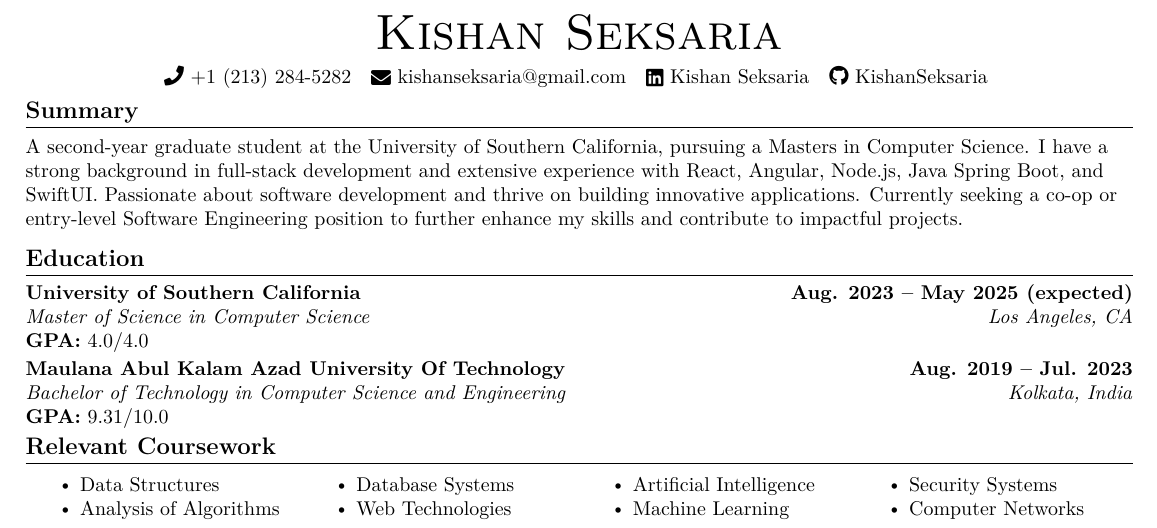
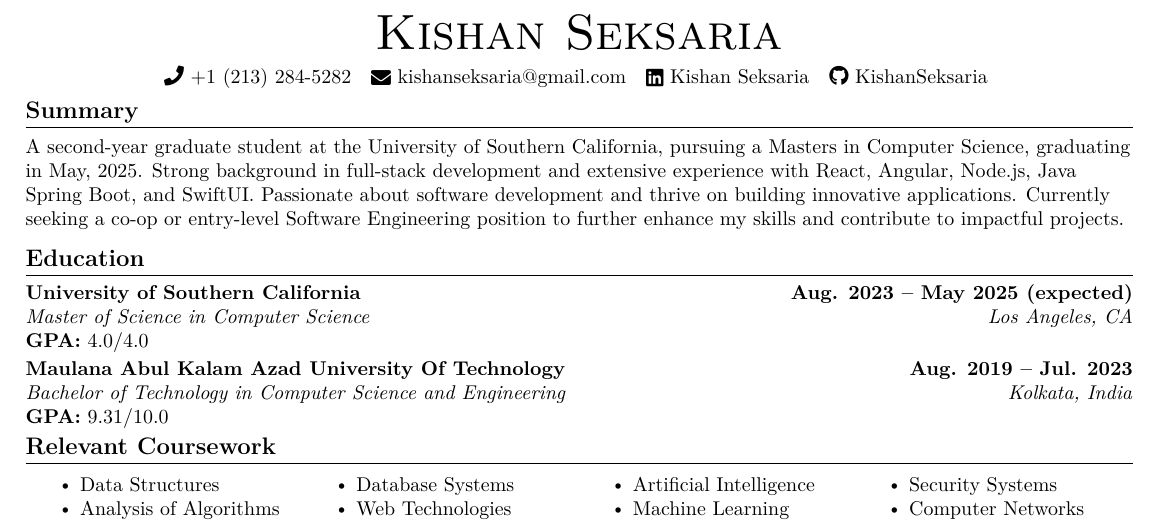
Before and after one commit to KishanSeksaria/Kishan-Seksaria-Resume, a LaTeX document (Kishan Seksaria.tex): part of the page, cut so that both start at the same text. Compiled offline with pdfLaTeX.

Commit message:
Update summary content and graduation date

```diff
--- a/Kishan Seksaria.tex
+++ b/Kishan Seksaria.tex
@@ -131,7 +131,7 @@
 
 %---------SUMMARY-----------
 \section{Summary}
-\small{A second-year graduate student at the University of Southern California, pursuing a Masters in Computer Science. I have a strong background in full-stack development and extensive experience with React, Angular, Node.js, Java Spring Boot, and SwiftUI. Passionate about software development and thrive on building innovative applications. Currently seeking a co-op or entry-level Software Engineering position to further enhance my skills and contribute to impactful projects.}
+\small{A second-year graduate student at the University of Southern California, pursuing a Masters in Computer Science, graduating in May, 2025. Strong background in full-stack development and extensive experience with React, Angular, Node.js, Java Spring Boot, and SwiftUI. Passionate about software development and thrive on building innovative applications. Currently seeking a co-op or entry-level Software Engineering position to further enhance my skills and contribute to impactful projects.}
 \vspace{-5pt}
 
 
```
Also changed, not shown: Kishan Seksaria.pdf.
